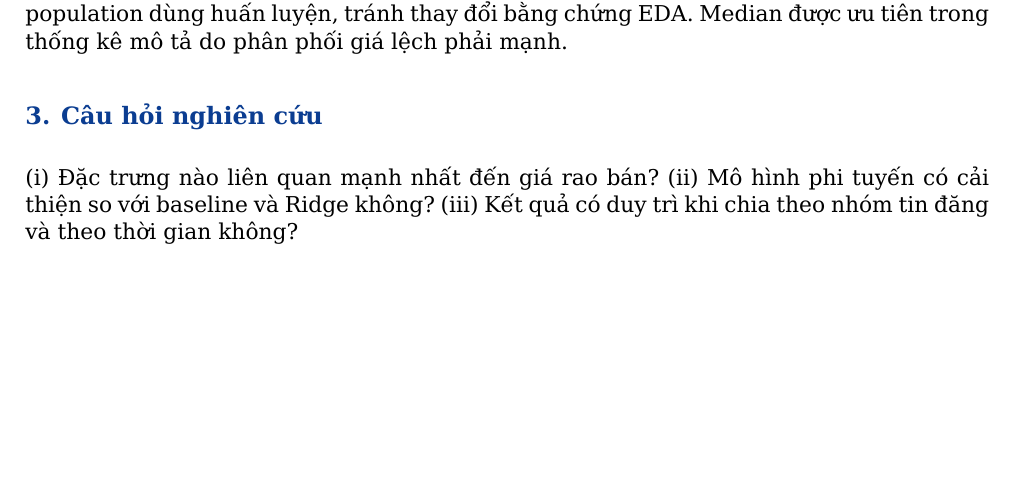
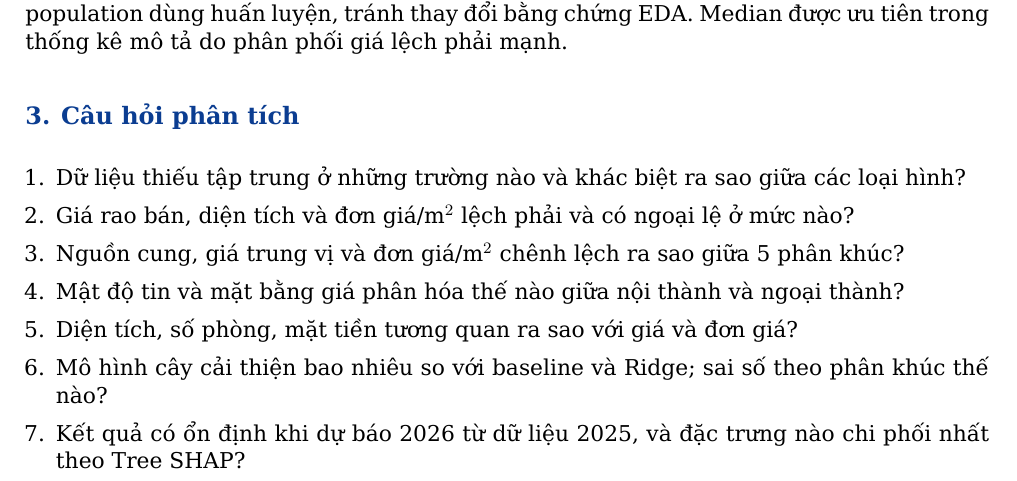
Before and after one commit to tocong282/vietnam-real-estate-house-price-python, a LaTeX document (report/main.tex): part of page 2 of 7, cut so that both start at the same text, the shorter picture padded with empty space. Compiled offline with XeLaTeX.

Commit message:
List seven analysis questions in the short report

```diff
--- a/report/main.tex
+++ b/report/main.tex
@@ -75,8 +75,16 @@ Tập dùng fit mô hình & 780.353 & 99,59\%\\\bottomrule
 
 Tập 783.600 dòng được giữ cho mô tả thị trường. Bộ lọc cực đoan chỉ áp dụng cho population dùng huấn luyện, tránh thay đổi bằng chứng EDA. Median được ưu tiên trong thống kê mô tả do phân phối giá lệch phải mạnh.
 
-\section{Câu hỏi nghiên cứu}
-(i) Đặc trưng nào liên quan mạnh nhất đến giá rao bán? (ii) Mô hình phi tuyến có cải thiện so với baseline và Ridge không? (iii) Kết quả có duy trì khi chia theo nhóm tin đăng và theo thời gian không?
+\section{Câu hỏi phân tích}
+\begin{enumerate}[leftmargin=1.4em,itemsep=1pt,topsep=2pt]
+\item Dữ liệu thiếu tập trung ở những trường nào và khác biệt ra sao giữa các loại hình?
+\item Giá rao bán, diện tích và đơn giá/m$^2$ lệch phải và có ngoại lệ ở mức nào?
+\item Nguồn cung, giá trung vị và đơn giá/m$^2$ chênh lệch ra sao giữa 5 phân khúc?
+\item Mật độ tin và mặt bằng giá phân hóa thế nào giữa nội thành và ngoại thành?
+\item Diện tích, số phòng, mặt tiền tương quan ra sao với giá và đơn giá?
+\item Mô hình cây cải thiện bao nhiêu so với baseline và Ridge; sai số theo phân khúc thế nào?
+\item Kết quả có ổn định khi dự báo 2026 từ dữ liệu 2025, và đặc trưng nào chi phối nhất theo Tree SHAP?
+\end{enumerate}
 \newpage
 
 % PAGE 3
```
Also changed, not shown: BAO_CAO_NHOM01_5_8_TRANG.pdf.
